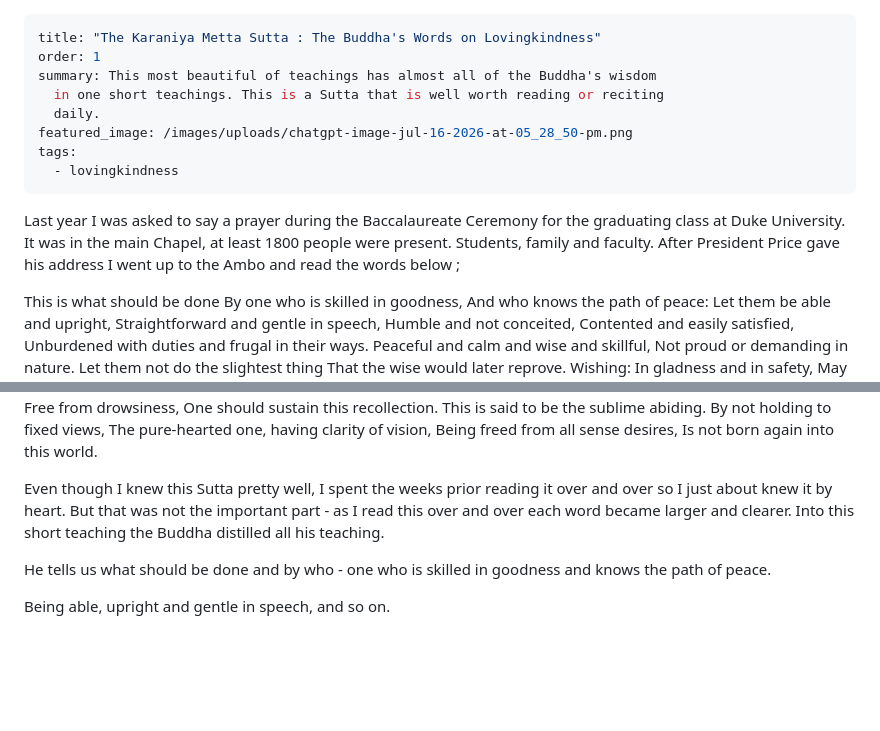
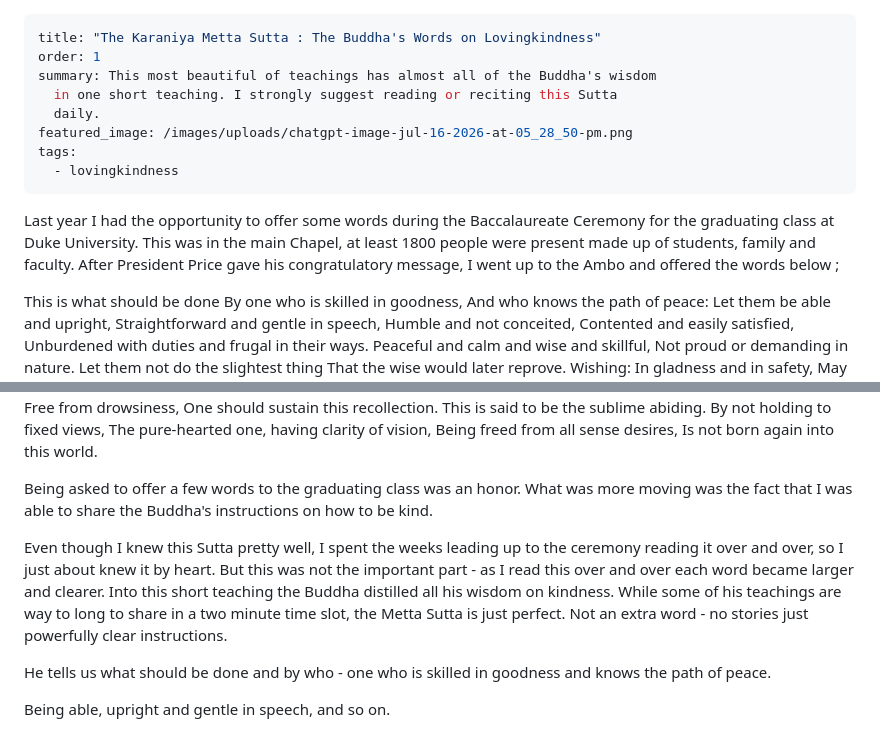
Before and after one commit to Trianglerefugerecoverywebsite/sitraleigh, a Markdown page: src/written/the-karaniya-metta-sutta-the-buddhas-words-on-lovingkindness.md, 2 parts joined by grey strips. GitHub-like rendering; blank space fills up the shorter version.

Commit message:
Update Written Teaching “the-karaniya-metta-sutta-the-buddhas-words-on-lovingkindness”

```diff
--- a/src/written/the-karaniya-metta-sutta-the-buddhas-words-on-lovingkindness.md
+++ b/src/written/the-karaniya-metta-sutta-the-buddhas-words-on-lovingkindness.md
@@ -2,13 +2,13 @@
 title: "The Karaniya Metta Sutta : The Buddha's Words on Lovingkindness"
 order: 1
 summary: This most beautiful of teachings has almost all of the Buddha's wisdom
-  in one short teachings. This is a Sutta that is well worth reading or reciting
+  in one short teaching. I strongly suggest reading or reciting this Sutta
   daily.
 featured_image: /images/uploads/chatgpt-image-jul-16-2026-at-05_28_50-pm.png
 tags:
   - lovingkindness
 ---
-Last year I was asked to say a prayer during the Baccalaureate Ceremony for the graduating class at Duke University. It was in the main Chapel, at least 1800 people were present.  Students, family and faculty. After President Price gave his address I went up to the Ambo and read the words below ;
+Last year I had the opportunity to offer some words during the Baccalaureate Ceremony for the graduating class at Duke University. This was in the main Chapel, at least 1800 people were present made up of students, family and faculty. After President Price gave his congratulatory message, I went up to the Ambo and offered the words below ;
 
 This is what should be done
 	By one who is skilled in goodness,
@@ -54,7 +54,9 @@ The pure-hearted one, having clarity of vision,
 	Being freed from all sense desires,
 Is not born again into this world.
 
-Even though I knew this Sutta pretty well, I spent the weeks prior reading it over and over so I just about knew it by heart.  But that was not the important part - as I read this over and over each word became larger and clearer. Into this short teaching the Buddha distilled all his teaching.
+Being asked to offer a few words to the graduating class was an honor. What was more moving was the fact that I was able to share the Buddha's instructions on how to be kind.
+
+Even though I knew this Sutta pretty well, I spent the weeks leading up to the ceremony reading it over and over, so I just about knew it by heart.  But this was not the important part - as I read this over and over each word became larger and clearer. Into this short teaching the Buddha distilled all his wisdom on kindness. While some of his teachings are way to long to share in a two minute time slot, the Metta Sutta is just perfect. Not an extra word - no stories just powerfully clear instructions.
 
 He tells us what should be done and by who - one who is skilled in goodness and knows the path of peace.
 
```
